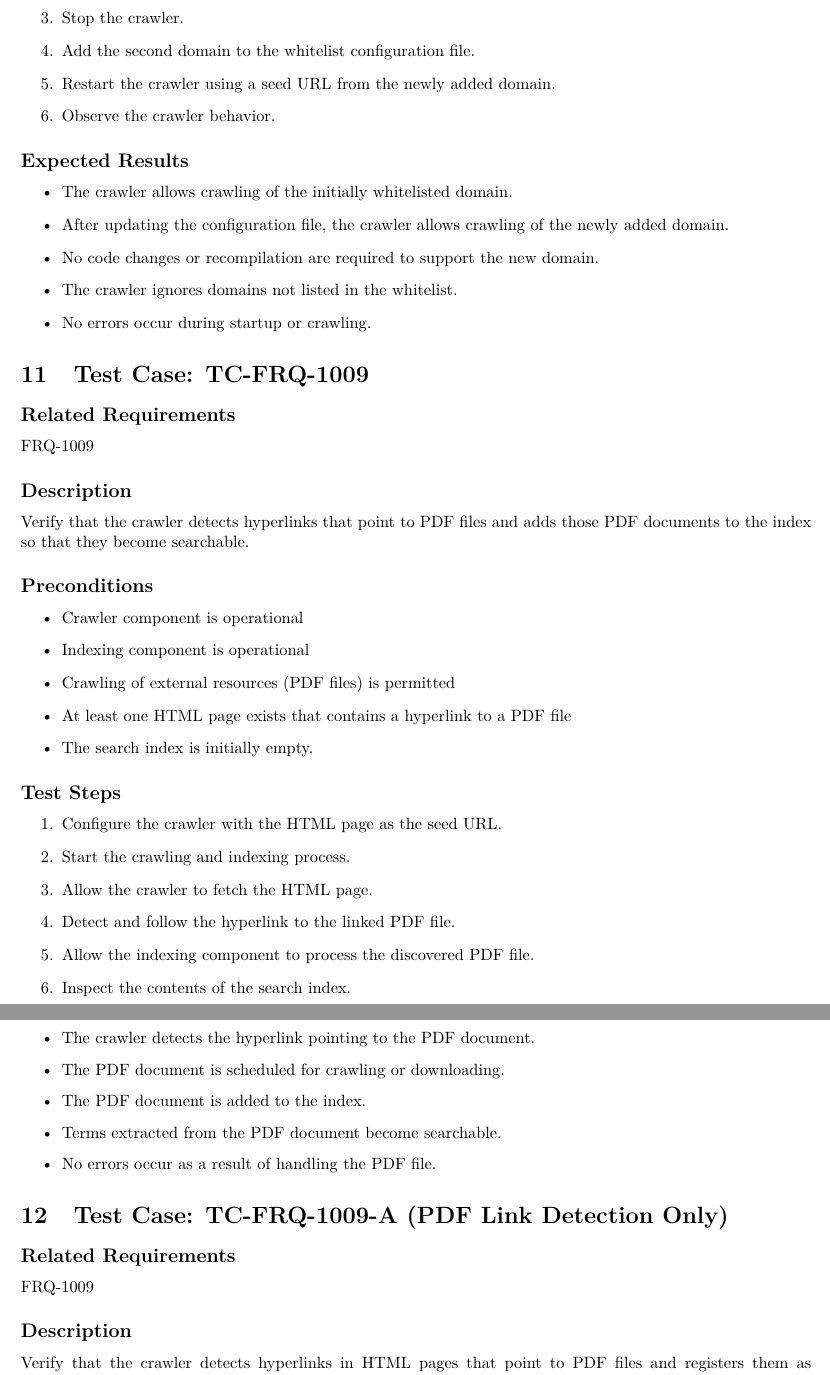
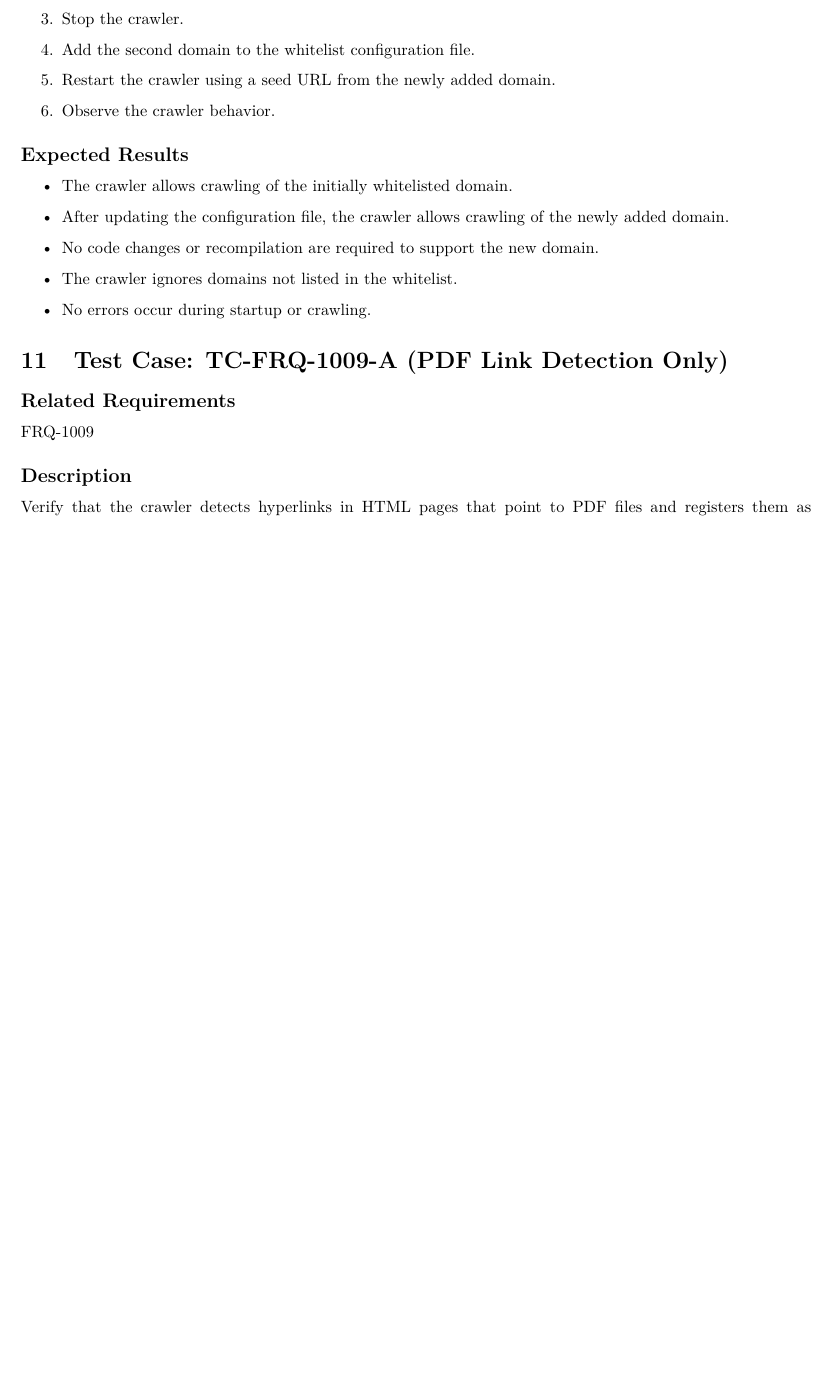
Before and after one commit to Search-Engine-LTU/LTU.SearchEngine.Documentation, a LaTeX document (testing/Test_Cases.tex): two parts of pages 7 and 8 of 16 before the commit and part of page 7 of 15 after it, the two joined at a grey line, cut so that both start at the same text, the shorter picture padded with empty space. Compiled offline with pdfLaTeX.

Commit message:
removed old FRQ-1009 as it is redundant now.

```diff
--- a/testing/Test_Cases.tex
+++ b/testing/Test_Cases.tex
@@ -376,44 +376,6 @@ and that the crawler allows crawling of newly added domains without requiring co
 
 % ==========================================================
 
-% ==========================================================
-\section{Test Case: TC-FRQ-1009}
-
-\subsection*{Related Requirements}
-FRQ-1009
-
-\subsection*{Description}
-Verify that the crawler detects hyperlinks that point to PDF files and
-adds those PDF documents to the index so that they become searchable.
-
-\subsection*{Preconditions}
-\begin{itemize}
-  \item Crawler component is operational
-  \item Indexing component is operational
-  \item Crawling of external resources (PDF files) is permitted
-  \item At least one HTML page exists that contains a hyperlink to a PDF file
-  \item The search index is initially empty.
-\end{itemize}
-
-\subsection*{Test Steps}
-\begin{enumerate}
-  \item Configure the crawler with the HTML page as the seed URL.
-  \item Start the crawling and indexing process.
-  \item Allow the crawler to fetch the HTML page.
-  \item Detect and follow the hyperlink to the linked PDF file.
-  \item Allow the indexing component to process the discovered PDF file.
-  \item Inspect the contents of the search index.
-\end{enumerate}
-
-\subsection*{Expected Results}
-\begin{itemize}
-  \item The crawler detects the hyperlink pointing to the PDF document.
-  \item The PDF document is scheduled for crawling or downloading.
-  \item The PDF document is added to the index.
-  \item Terms extracted from the PDF document become searchable.
-  \item No errors occur as a result of handling the PDF file.
-\end{itemize}
-% ==========================================================
 
 % ==========================================================
 \section{Test Case: TC-FRQ-1009-A (PDF Link Detection Only)}
```
